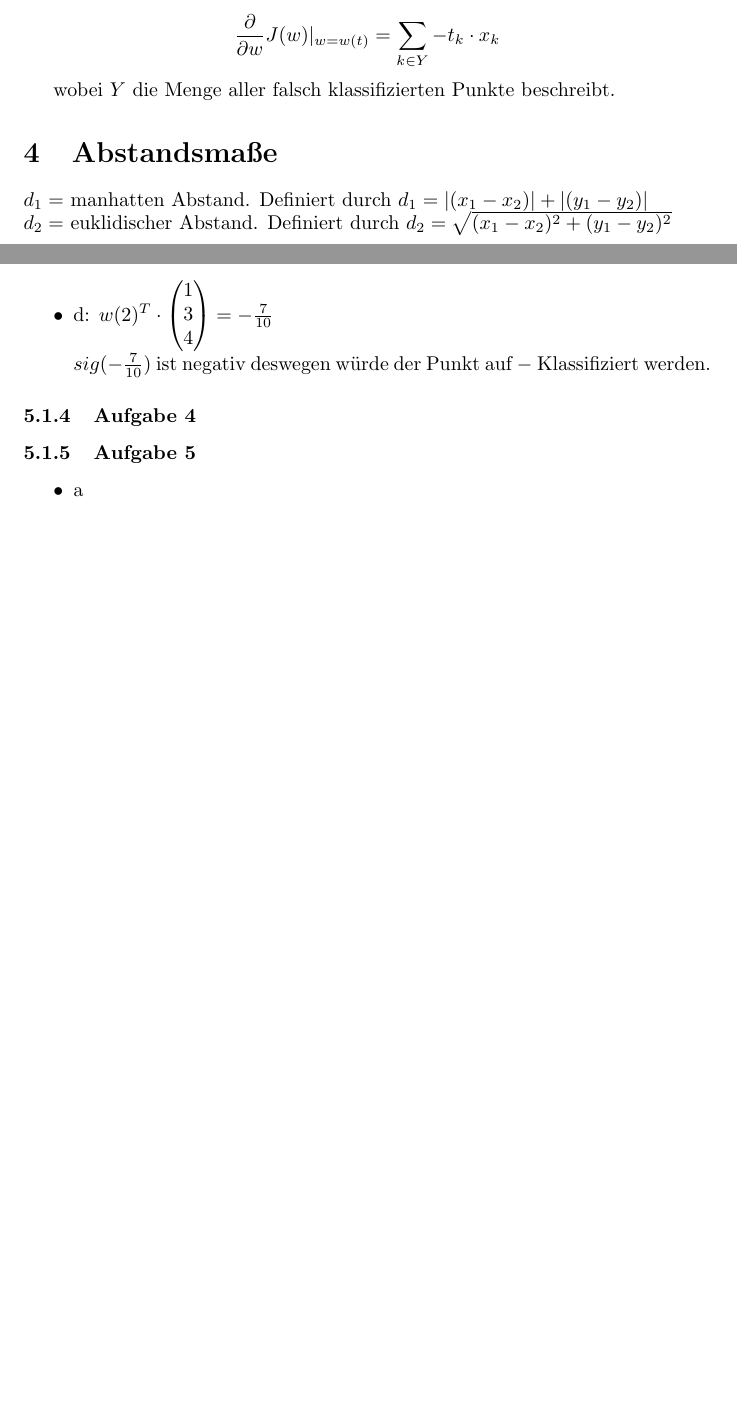
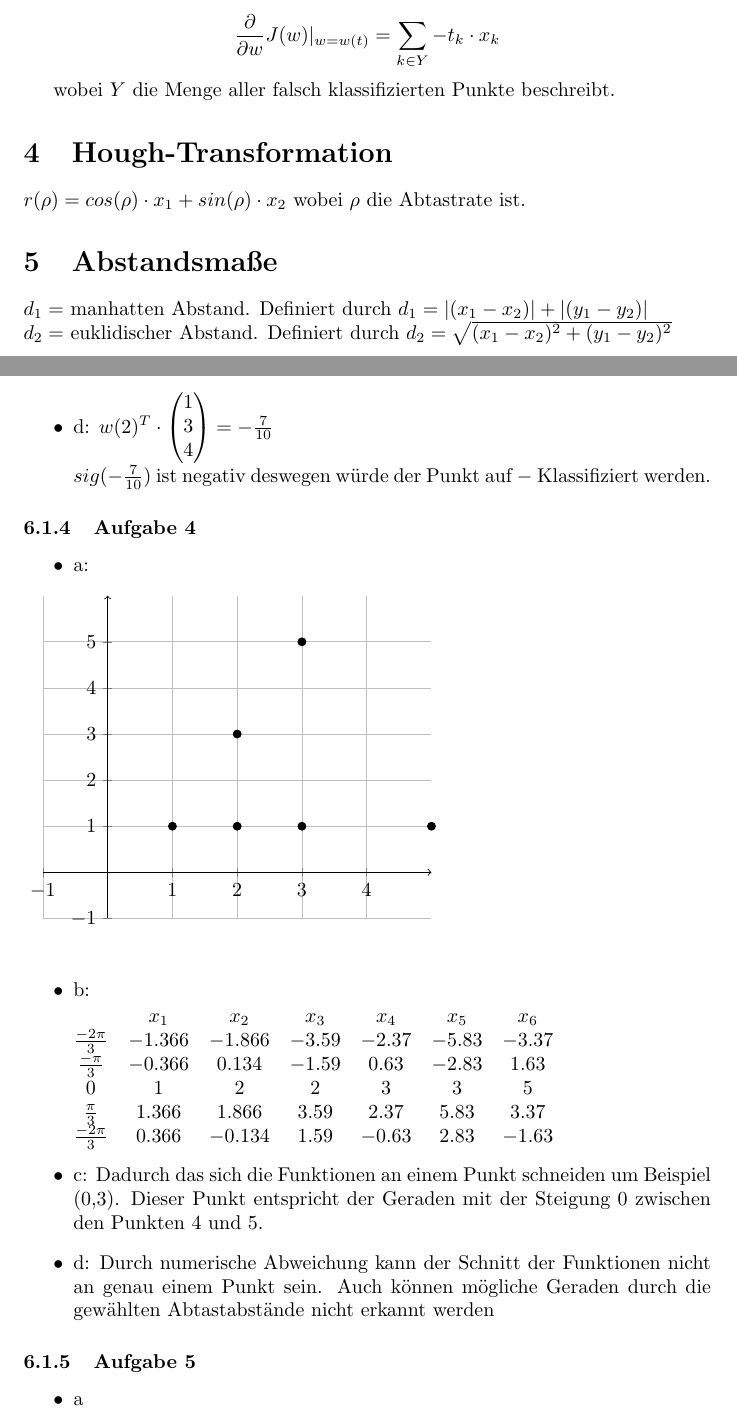
Before and after one commit to coronoro/PatternRegocnitionFormulas, a LaTeX document (Formelsammlung.tex): two parts of pages 7 and 11 of 13 before the commit and two parts of pages 7 and 11 of 14 after it, joined at a grey line, cut so that both start at the same text, the shorter picture padded with empty space. Compiled offline with pdfLaTeX.

Commit message:
finished first exam

```diff
--- a/Formelsammlung.tex
+++ b/Formelsammlung.tex
@@ -245,6 +245,12 @@ $$ \frac{\partial}{\partial w} J(w) |_{w=w(t)} = \sum_{k \in Y}^{} -t_k \cdot x_
 
 wobei $Y$ die Menge aller falsch klassifizierten Punkte beschreibt.
 
+\section{Hough-Transformation}
+
+$r(\rho) = cos(\rho) \cdot x_1 + sin(\rho) \cdot x_2$
+wobei $\rho$ die Abtastrate ist.
+
+
 \section{Abstandsmaße}
 $d_1 =$ manhatten Abstand. Definiert durch $d_1 = |(x_1 - x_2)| + |(y_1 - y_2)|$
 \\
@@ -451,9 +457,49 @@ $d_2 =$ euklidischer Abstand. Definiert durch $d_2=\sqrt{(x_1 - x_2)^2+(y_1 - y_
 		\\ $sig(-\frac{7}{10})$ ist negativ deswegen würde der Punkt auf $-$ Klassifiziert werden.
 \end{itemize}
 
+
 \subsubsection{Aufgabe 4}
+	\begin{itemize}
+		\item a:
+		\begin{figure}[h]
+			\begin{tikzpicture}
+			\begin{axis}[
+			axis lines=middle,
+			axis line style={->},
+			grid=both,
+			xmin=-1, xmax=5,
+			ymin=-1, ymax=6,
+			xtick={-5,...,4}, ytick={-5,...,5}
+			]
+			\addplot [only marks] table {
+				1 1
+				2 1
+				2 3
+				3 1
+				3 5
+				5 1
+			};
 
+			\end{axis}
+			\end{tikzpicture}
+		\end{figure}
 
+		\item b:
+
+		$ \begin{matrix}
+			& x_1 & x_2 & x_3 & x_4 & x_5 & x_6 \\
+			\frac{-2\pi}{3} &-1.366 & -1.866 & -3.59 & -2.37 & -5.83 & -3.37 \\
+			\frac{-\pi}{3}&-0.366 & 0.134 & -1.59 & 0.63 & -2.83 & 1.63 \\
+			0&1 & 2 & 2 & 3 & 3 & 5 \\
+			\frac{\pi}{3}&1.366 & 1.866 & 3.59 & 2.37 & 5.83 & 3.37 \\
+			\frac{-2\pi}{3} &0.366 & -0.134 & 1.59 & -0.63 & 2.83 & -1.63 \\
+
+		\end{matrix}$
+
+		\item c: Dadurch das sich die Funktionen an einem Punkt schneiden um Beispiel (0,3). Dieser Punkt entspricht der Geraden mit der Steigung 0 zwischen den Punkten 4 und 5.
+
+		\item d: Durch numerische Abweichung kann der Schnitt der Funktionen nicht an genau einem Punkt sein. Auch können mögliche Geraden durch die gewählten Abtastabstände nicht erkannt werden
+	\end{itemize}
 
 \subsubsection{Aufgabe 5}
 
```
Also changed, not shown: Formelsammlung.pdf, Formelsammlung.tex (6 more changed lines).
